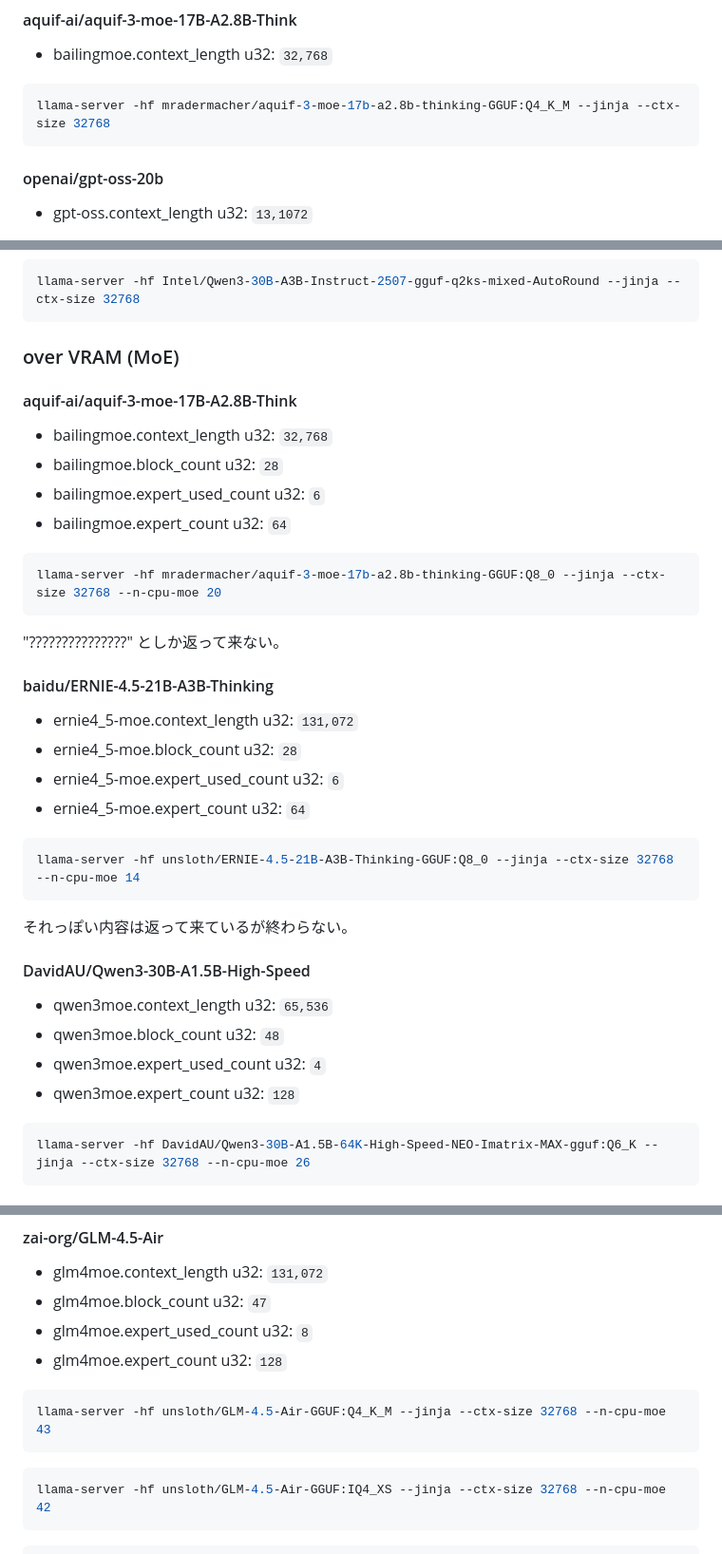
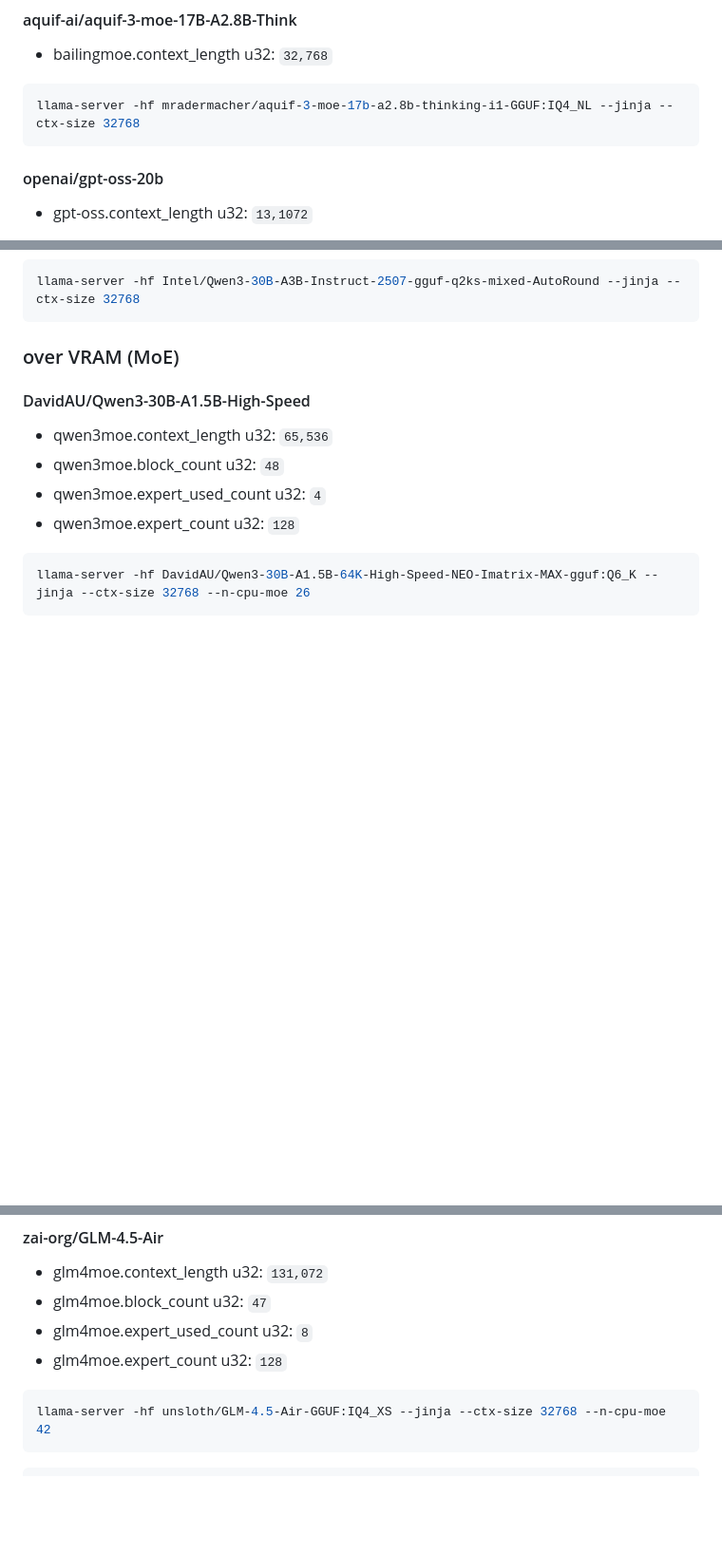
Before and after one commit to high-u/local-llm-gen-benchmark-app, a Markdown page: README.md, 3 parts joined by grey strips. Shown at 95% size. GitHub-like rendering; blank space fills up the shorter version.

````diff
--- a/README.md
+++ b/README.md
@@ -57,7 +57,7 @@ llama-server -hf bartowski/nvidia_NVIDIA-Nemotron-Nano-12B-v2-GGUF:Q6_K_L --jinj
 - bailingmoe.context_length u32: `32,768`
 
 ```bash
-llama-server -hf mradermacher/aquif-3-moe-17b-a2.8b-thinking-GGUF:Q4_K_M --jinja --ctx-size 32768
+llama-server -hf mradermacher/aquif-3-moe-17b-a2.8b-thinking-i1-GGUF:IQ4_NL --jinja --ctx-size 32768
 ```
 
 #### openai/gpt-oss-20b
@@ -77,32 +77,6 @@ llama-server -hf Intel/Qwen3-30B-A3B-Instruct-2507-gguf-q2ks-mixed-AutoRound --j
 ```
 
 ### over VRAM (MoE)
-
-#### aquif-ai/aquif-3-moe-17B-A2.8B-Think
-
-- bailingmoe.context_length u32: `32,768`
-- bailingmoe.block_count u32: `28`
-- bailingmoe.expert_used_count u32: `6`
-- bailingmoe.expert_count u32: `64`
-
-```bash
-llama-server -hf mradermacher/aquif-3-moe-17b-a2.8b-thinking-GGUF:Q8_0 --jinja --ctx-size 32768 --n-cpu-moe 20
-```
-
-"???????????????" としか返って来ない。
-
-#### baidu/ERNIE-4.5-21B-A3B-Thinking
-
-- ernie4_5-moe.context_length u32: `131,072`
-- ernie4_5-moe.block_count u32: `28`
-- ernie4_5-moe.expert_used_count u32: `6`
-- ernie4_5-moe.expert_count u32: `64`
-
-```bash
-llama-server -hf unsloth/ERNIE-4.5-21B-A3B-Thinking-GGUF:Q8_0 --jinja --ctx-size 32768 --n-cpu-moe 14
-```
-
-それっぽい内容は返って来ているが終わらない。
 
 #### DavidAU/Qwen3-30B-A1.5B-High-Speed
 
@@ -143,10 +117,6 @@ llama-server -hf unsloth/Llama-4-Scout-17B-16E-Instruct-GGUF:Q4_K_M --jinja --ct
 - glm4moe.block_count u32: `47`
 - glm4moe.expert_used_count u32: `8`
 - glm4moe.expert_count u32: `128`
-
-```bash
-llama-server -hf unsloth/GLM-4.5-Air-GGUF:Q4_K_M --jinja --ctx-size 32768 --n-cpu-moe 43
-```
 
 ```bash
 llama-server -hf unsloth/GLM-4.5-Air-GGUF:IQ4_XS --jinja --ctx-size 32768 --n-cpu-moe 42
````
